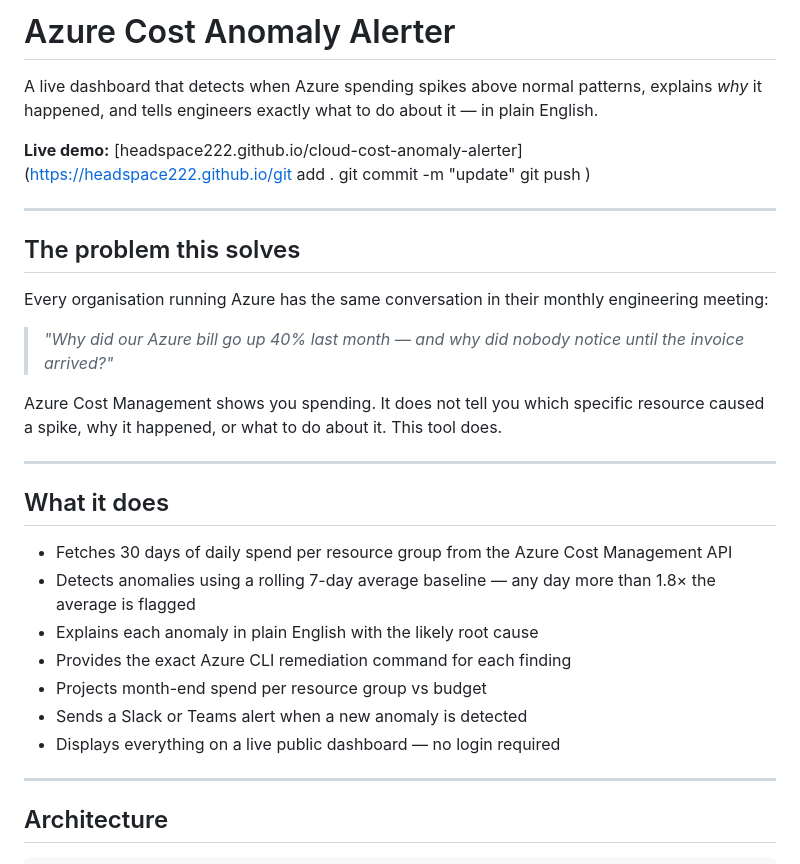
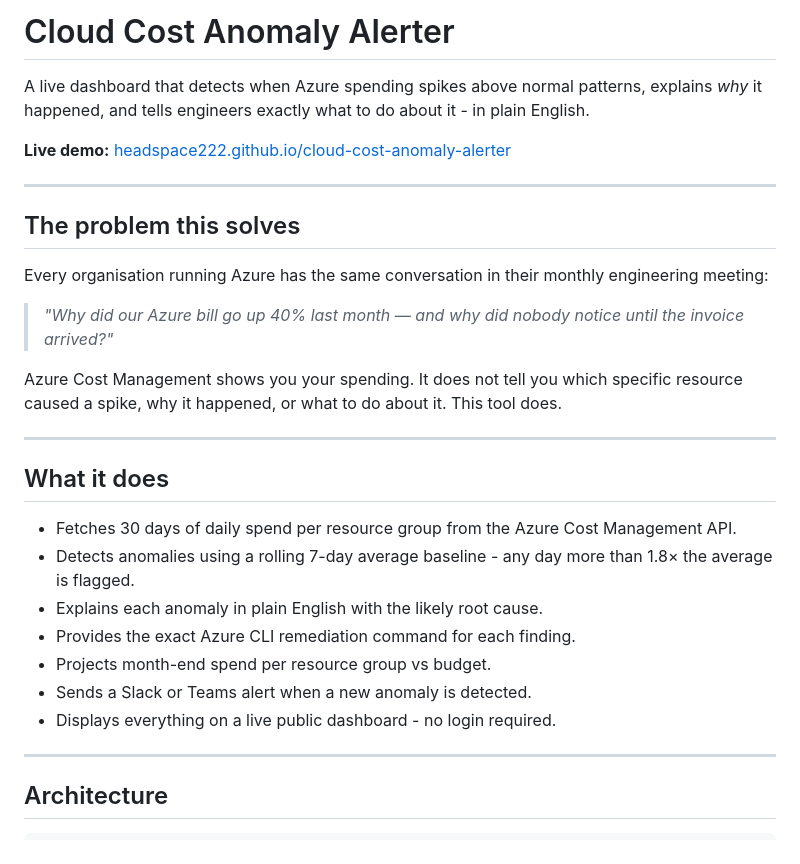
Before and after one commit to headspace222/cloud-cost-anomaly-alerter, a Markdown page: README.md, the part around one of its changes. Drawn GitHub-style.

```diff
--- a/README.md
+++ b/README.md
@@ -1,11 +1,8 @@
-# Azure Cost Anomaly Alerter
+# Cloud Cost Anomaly Alerter
 
-A live dashboard that detects when Azure spending spikes above normal patterns, explains *why* it happened, and tells engineers exactly what to do about it — in plain English.
+A live dashboard that detects when Azure spending spikes above normal patterns, explains *why* it happened, and tells engineers exactly what to do about it - in plain English.
 
-**Live demo:** [headspace222.github.io/cloud-cost-anomaly-alerter](https://headspace222.github.io/git add .
-git commit -m "update"
-git push
-)
+**Live demo:** [headspace222.github.io/cloud-cost-anomaly-alerter](https://headspace222.github.io/cloud-cost-anomaly-alerter/)
 
 ---
 
@@ -15,19 +12,19 @@ Every organisation running Azure has the same conversation in their monthly engi
 
 > *"Why did our Azure bill go up 40% last month — and why did nobody notice until the invoice arrived?"*
 
-Azure Cost Management shows you spending. It does not tell you which specific resource caused a spike, why it happened, or what to do about it. This tool does.
+Azure Cost Management shows you your spending. It does not tell you which specific resource caused a spike, why it happened, or what to do about it. This tool does.
 
 ---
 
 ## What it does
 
-- Fetches 30 days of daily spend per resource group from the Azure Cost Management API
-- Detects anomalies using a rolling 7-day average baseline — any day more than 1.8× the average is flagged
-- Explains each anomaly in plain English with the likely root cause
-- Provides the exact Azure CLI remediation command for each finding
-- Projects month-end spend per resource group vs budget
-- Sends a Slack or Teams alert when a new anomaly is detected
-- Displays everything on a live public dashboard — no login required
+- Fetches 30 days of daily spend per resource group from the Azure Cost Management API.
+- Detects anomalies using a rolling 7-day average baseline - any day more than 1.8× the average is flagged.
+- Explains each anomaly in plain English with the likely root cause.
+- Provides the exact Azure CLI remediation command for each finding.
+- Projects month-end spend per resource group vs budget.
+- Sends a Slack or Teams alert when a new anomaly is detected.
+- Displays everything on a live public dashboard - no login required.
 
 ---
 
```
Also changed, not shown: other parts of README.md (+23 -23 lines).
